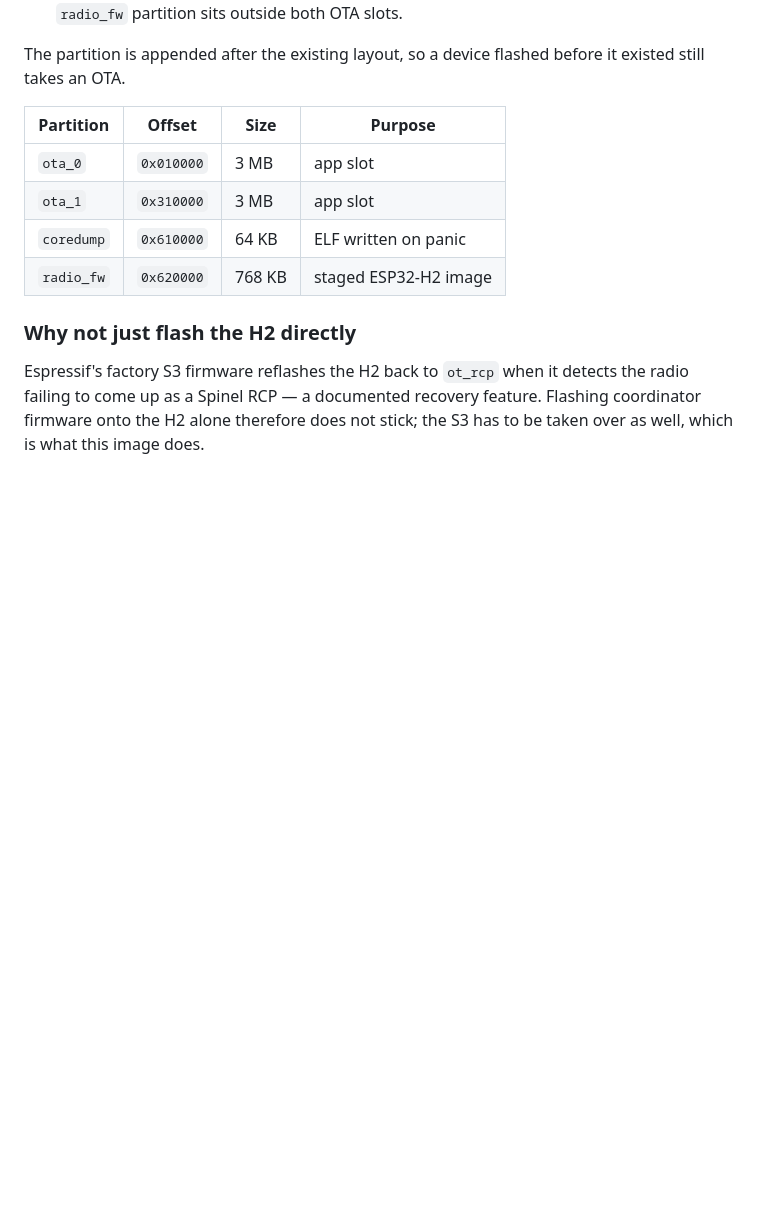
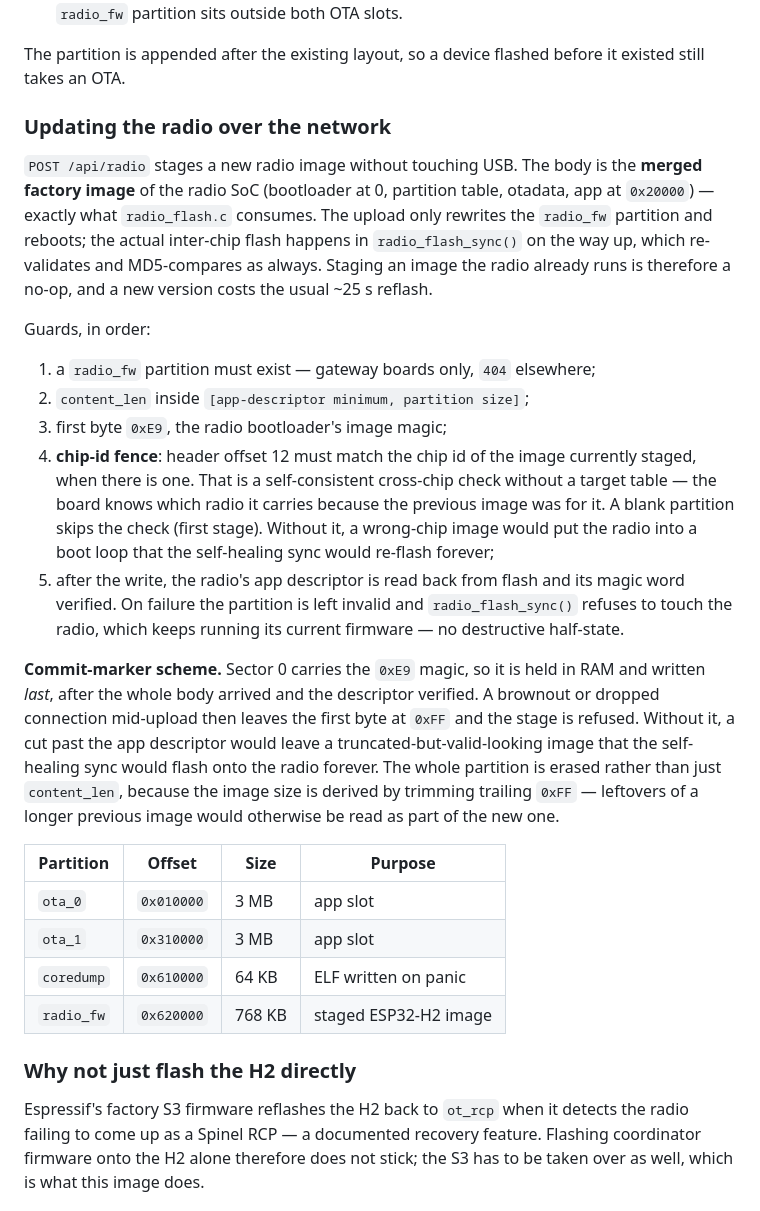
Before and after one commit to tostmann/cdc2net, a Markdown page: docs/zbgw.md, the part around the change. Rendered like a GitHub page; blank space fills up the shorter version.

Commit message:
docs(zbgw): document POST /api/radio — staging the radio image over the network
The network path for updating the companion radio was missing from the design
notes: what the body has to be, the guard chain (partition present, length
bounds, 0xE9 magic, chip-id fence against the currently staged image, descriptor
read-back), and the commit-marker scheme that holds sector 0 back until the
upload verified — without which a brownout mid-upload leaves a
truncated-but-plausible image the self-healing sync would flash forever.

```diff
--- a/docs/zbgw.md
+++ b/docs/zbgw.md
@@ -53,6 +53,41 @@ Two consequences worth knowing:
 
 The partition is appended after the existing layout, so a device flashed before
 it existed still takes an OTA.
+
+### Updating the radio over the network
+
+`POST /api/radio` stages a new radio image without touching USB. The body is the
+**merged factory image** of the radio SoC (bootloader at 0, partition table,
+otadata, app at `0x20000`) — exactly what `radio_flash.c` consumes. The upload
+only rewrites the `radio_fw` partition and reboots; the actual inter-chip flash
+happens in `radio_flash_sync()` on the way up, which re-validates and
+MD5-compares as always. Staging an image the radio already runs is therefore a
+no-op, and a new version costs the usual ~25 s reflash.
+
+Guards, in order:
+
+1. a `radio_fw` partition must exist — gateway boards only, `404` elsewhere;
+2. `content_len` inside `[app-descriptor minimum, partition size]`;
+3. first byte `0xE9`, the radio bootloader's image magic;
+4. **chip-id fence**: header offset 12 must match the chip id of the image
+   currently staged, when there is one. That is a self-consistent cross-chip
+   check without a target table — the board knows which radio it carries because
+   the previous image was for it. A blank partition skips the check (first
+   stage). Without it, a wrong-chip image would put the radio into a boot loop
+   that the self-healing sync would re-flash forever;
+5. after the write, the radio's app descriptor is read back from flash and its
+   magic word verified. On failure the partition is left invalid and
+   `radio_flash_sync()` refuses to touch the radio, which keeps running its
+   current firmware — no destructive half-state.
+
+**Commit-marker scheme.** Sector 0 carries the `0xE9` magic, so it is held in RAM
+and written *last*, after the whole body arrived and the descriptor verified. A
+brownout or dropped connection mid-upload then leaves the first byte at `0xFF`
+and the stage is refused. Without it, a cut past the app descriptor would leave
+a truncated-but-valid-looking image that the self-healing sync would flash onto
+the radio forever. The whole partition is erased rather than just `content_len`,
+because the image size is derived by trimming trailing `0xFF` — leftovers of a
+longer previous image would otherwise be read as part of the new one.
 
 | Partition  | Offset     | Size    | Purpose                          |
 |------------|------------|---------|----------------------------------|
```
